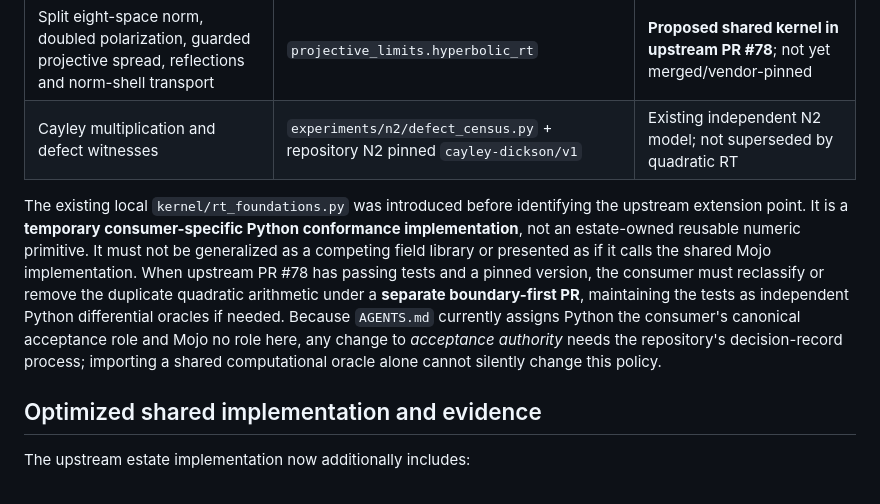
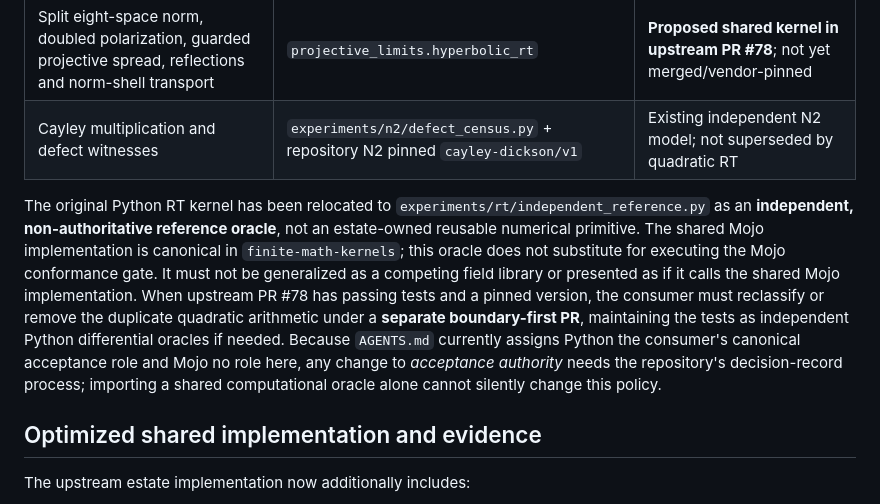
Before and after one commit to larsbx/novelty-lab, a Markdown page: docs/foundations/estate-rt-adoption.md, the part around the change. Drawn GitHub-style.

Commit message:
Reconcile RT documentation with Mojo-owned and Python-oracle split

```diff
--- a/docs/foundations/estate-rt-adoption.md
+++ b/docs/foundations/estate-rt-adoption.md
@@ -18,7 +18,7 @@ The estate already provides the canonical exact arithmetic and projective ration
 | Split eight-space norm, doubled polarization, guarded projective spread, reflections and norm-shell transport | `projective_limits.hyperbolic_rt` | **Proposed shared kernel in upstream PR #78**; not yet merged/vendor-pinned |
 | Cayley multiplication and defect witnesses | `experiments/n2/defect_census.py` + repository N2 pinned `cayley-dickson/v1` | Existing independent N2 model; not superseded by quadratic RT |
 
-The existing local `kernel/rt_foundations.py` was introduced before identifying the upstream extension point. It is a **temporary consumer-specific Python conformance implementation**, not an estate-owned reusable numeric primitive. It must not be generalized as a competing field library or presented as if it calls the shared Mojo implementation. When upstream PR #78 has passing tests and a pinned version, the consumer must reclassify or remove the duplicate quadratic arithmetic under a **separate boundary-first PR**, maintaining the tests as independent Python differential oracles if needed. Because `AGENTS.md` currently assigns Python the consumer's canonical acceptance role and Mojo no role here, any change to *acceptance authority* needs the repository's decision-record process; importing a shared computational oracle alone cannot silently change this policy.
+The original Python RT kernel has been relocated to `experiments/rt/independent_reference.py` as an **independent, non-authoritative reference oracle**, not an estate-owned reusable numerical primitive. The shared Mojo implementation is canonical in `finite-math-kernels`; this oracle does not substitute for executing the Mojo conformance gate. It must not be generalized as a competing field library or presented as if it calls the shared Mojo implementation. When upstream PR #78 has passing tests and a pinned version, the consumer must reclassify or remove the duplicate quadratic arithmetic under a **separate boundary-first PR**, maintaining the tests as independent Python differential oracles if needed. Because `AGENTS.md` currently assigns Python the consumer's canonical acceptance role and Mojo no role here, any change to *acceptance authority* needs the repository's decision-record process; importing a shared computational oracle alone cannot silently change this policy.
 
 ## Optimized shared implementation and evidence
 
```
